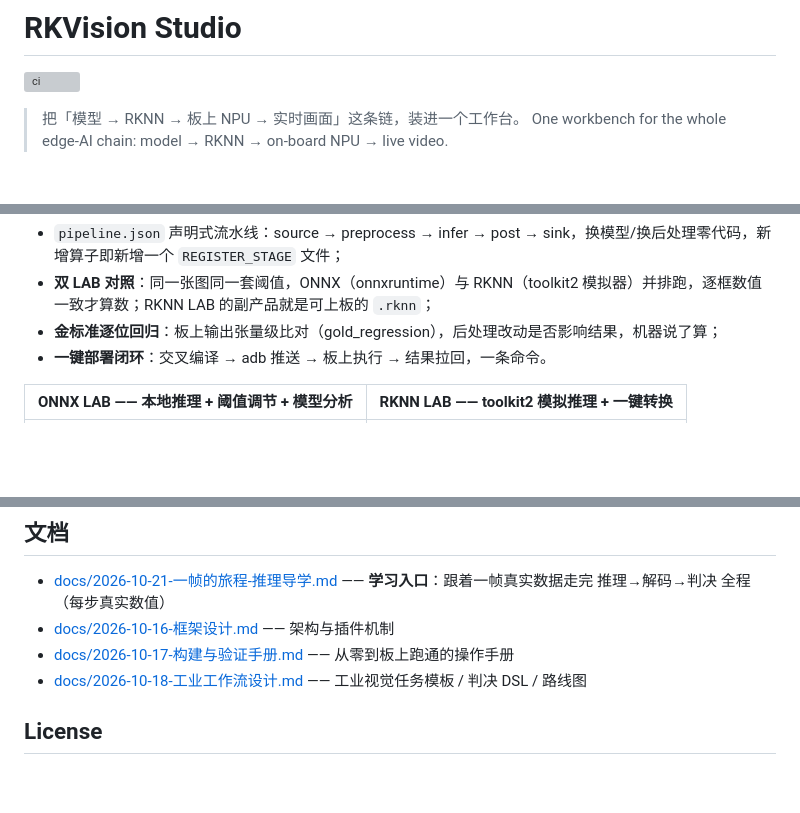
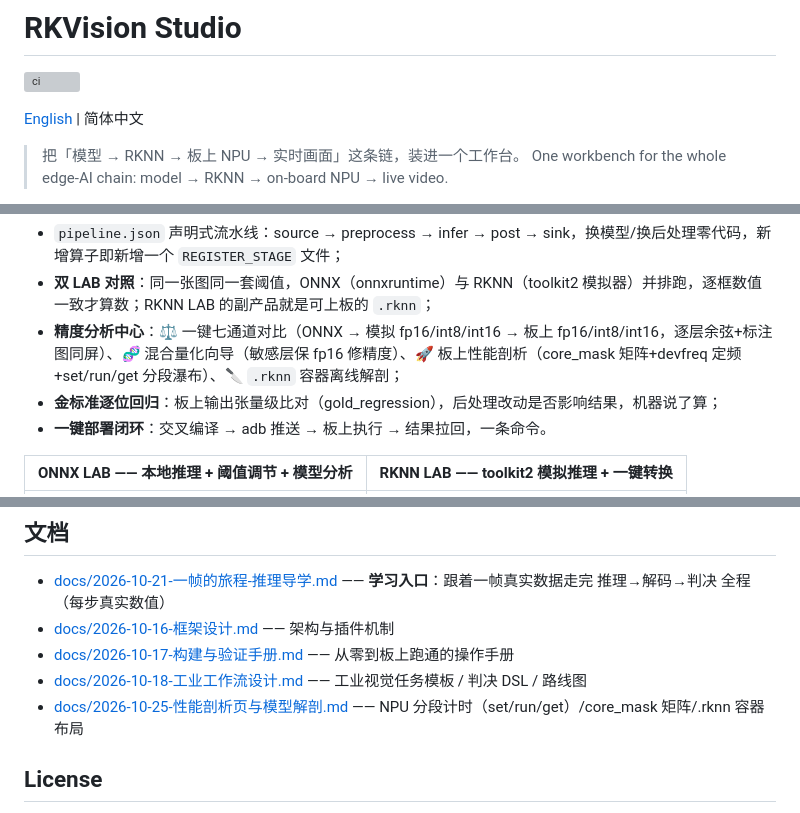
Before and after one commit to huangyMay/rkvision-studio, a Markdown page: README.md, 3 parts joined by grey strips. Rendered like a GitHub page; blank space fills up the shorter version; grey boxes are pictures that could not be loaded.

```diff
--- a/README.md
+++ b/README.md
@@ -1,6 +1,8 @@
 # RKVision Studio
 
 [![ci](https://github.com/huangyMay/rkvision-studio/actions/workflows/ci.yml/badge.svg)](https://github.com/huangyMay/rkvision-studio/actions/workflows/ci.yml)
+
+[English](README_EN.md) | 简体中文
 
 > 把「模型 → RKNN → 板上 NPU → 实时画面」这条链，装进一个工作台。
 > One workbench for the whole edge-AI chain: model → RKNN → on-board NPU → live video.
@@ -17,6 +19,7 @@
 
 - `pipeline.json` 声明式流水线：source → preprocess → infer → post → sink，换模型/换后处理零代码，新增算子即新增一个 `REGISTER_STAGE` 文件；
 - **双 LAB 对照**：同一张图同一套阈值，ONNX（onnxruntime）与 RKNN（toolkit2 模拟器）并排跑，逐框数值一致才算数；RKNN LAB 的副产品就是可上板的 `.rknn`；
+- **精度分析中心**：⚖️ 一键七通道对比（ONNX → 模拟 fp16/int8/int16 → 板上 fp16/int8/int16，逐层余弦+标注图同屏）、🧬 混合量化向导（敏感层保 fp16 修精度）、🚀 板上性能剖析（core_mask 矩阵+devfreq 定频+set/run/get 分段瀑布）、🔪 `.rknn` 容器离线解剖；
 - **金标准逐位回归**：板上输出张量级比对（gold_regression），后处理改动是否影响结果，机器说了算；
 - **一键部署闭环**：交叉编译 → adb 推送 → 板上执行 → 结果拉回，一条命令。
 
@@ -117,6 +120,7 @@ cd app-rvscam && ./gradlew assembleDebug
 - [docs/2026-10-16-框架设计.md](docs/2026-10-16-框架设计.md) —— 架构与插件机制
 - [docs/2026-10-17-构建与验证手册.md](docs/2026-10-17-构建与验证手册.md) —— 从零到板上跑通的操作手册
 - [docs/2026-10-18-工业工作流设计.md](docs/2026-10-18-工业工作流设计.md) —— 工业视觉任务模板 / 判决 DSL / 路线图
+- [docs/2026-10-25-性能剖析页与模型解剖.md](docs/2026-10-25-性能剖析页与模型解剖.md) —— NPU 分段计时（set/run/get）/core_mask 矩阵/.rknn 容器布局
 
 ## License
 
```
Also changed, not shown: README_EN.md (added, +129 -0 lines).
